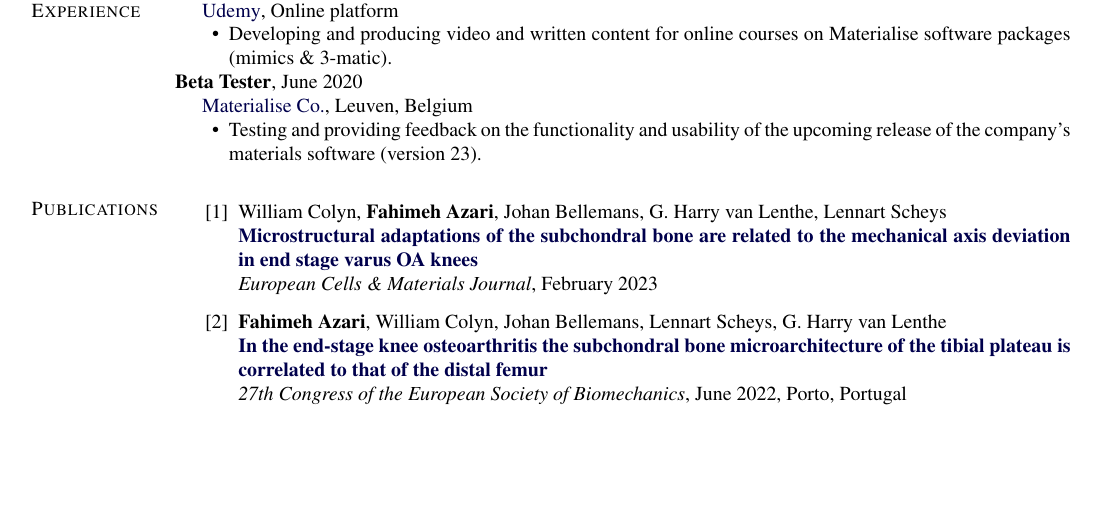
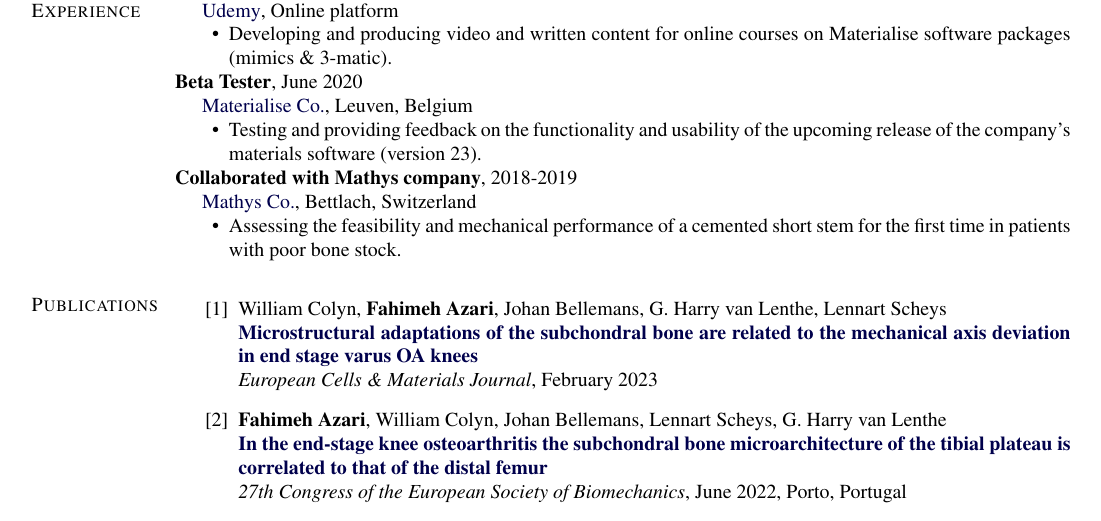
Before and after one commit to fahimehazari/resume, a LaTeX CV (fahimeh-azari-cv.tex): part of page 2 of 3, cut so that both start at the same text, the shorter picture padded with empty space. Compiled offline with pdfLaTeX.

Commit message:
Update fahimeh-azari-cv.tex

```diff
--- a/fahimeh-azari-cv.tex
+++ b/fahimeh-azari-cv.tex
@@ -682,7 +682,15 @@ L4-L5 Motion Segment}
 	\fi
 \end{innerlist}
 
-
+\textbf{Collaborated with Mathys company}, {2018-2019}
+\begin{innerlist}
+	\item[] \href{https://www.mathysmedical.com/en/homepage}{Mathys Co.}, Bettlach, Switzerland
+	\if\longversion1
+	\begin{innerlist}
+		\item Assessing the feasibility and mechanical performance of a cemented short stem for the first time in patients with poor bone stock.
+	\end{innerlist}
+	\fi
+\end{innerlist}
 
 %
 % % Add a little space to nudge next ``Ref'd Journal Publications'' marginpar
```
